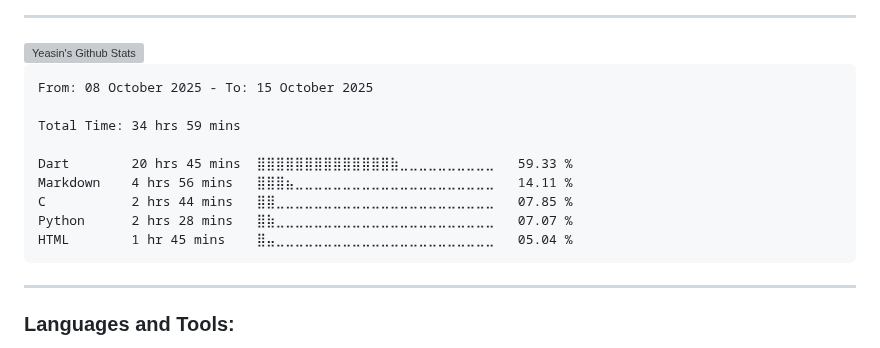
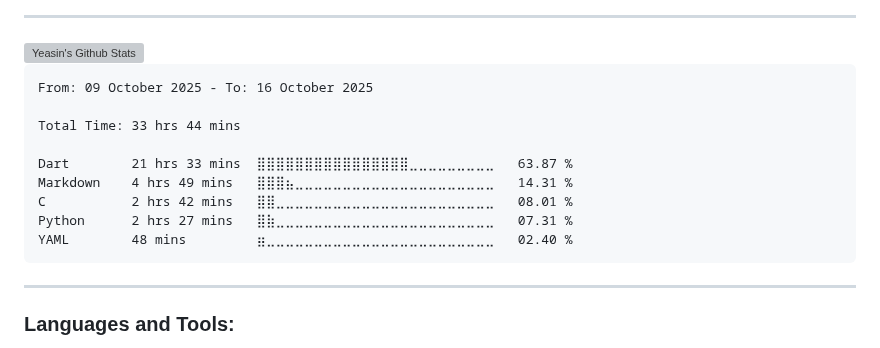
Before and after one commit to yeasin50/yeasin50, a Markdown page: readme.md, the part around the change. Drawn GitHub-style; grey boxes are pictures that could not be loaded.

````diff
--- a/readme.md
+++ b/readme.md
@@ -63,15 +63,15 @@ Interests
 <!--START_SECTION:waka-->
 
 ```txt
-From: 08 October 2025 - To: 15 October 2025
+From: 09 October 2025 - To: 16 October 2025
 
-Total Time: 34 hrs 59 mins
+Total Time: 33 hrs 44 mins
 
-Dart        20 hrs 45 mins  ⣿⣿⣿⣿⣿⣿⣿⣿⣿⣿⣿⣿⣿⣿⣷⣀⣀⣀⣀⣀⣀⣀⣀⣀⣀   59.33 %
-Markdown    4 hrs 56 mins   ⣿⣿⣿⣦⣀⣀⣀⣀⣀⣀⣀⣀⣀⣀⣀⣀⣀⣀⣀⣀⣀⣀⣀⣀⣀   14.11 %
-C           2 hrs 44 mins   ⣿⣿⣀⣀⣀⣀⣀⣀⣀⣀⣀⣀⣀⣀⣀⣀⣀⣀⣀⣀⣀⣀⣀⣀⣀   07.85 %
-Python      2 hrs 28 mins   ⣿⣷⣀⣀⣀⣀⣀⣀⣀⣀⣀⣀⣀⣀⣀⣀⣀⣀⣀⣀⣀⣀⣀⣀⣀   07.07 %
-HTML        1 hr 45 mins    ⣿⣤⣀⣀⣀⣀⣀⣀⣀⣀⣀⣀⣀⣀⣀⣀⣀⣀⣀⣀⣀⣀⣀⣀⣀   05.04 %
+Dart        21 hrs 33 mins  ⣿⣿⣿⣿⣿⣿⣿⣿⣿⣿⣿⣿⣿⣿⣿⣿⣀⣀⣀⣀⣀⣀⣀⣀⣀   63.87 %
+Markdown    4 hrs 49 mins   ⣿⣿⣿⣦⣀⣀⣀⣀⣀⣀⣀⣀⣀⣀⣀⣀⣀⣀⣀⣀⣀⣀⣀⣀⣀   14.31 %
+C           2 hrs 42 mins   ⣿⣿⣀⣀⣀⣀⣀⣀⣀⣀⣀⣀⣀⣀⣀⣀⣀⣀⣀⣀⣀⣀⣀⣀⣀   08.01 %
+Python      2 hrs 27 mins   ⣿⣷⣀⣀⣀⣀⣀⣀⣀⣀⣀⣀⣀⣀⣀⣀⣀⣀⣀⣀⣀⣀⣀⣀⣀   07.31 %
+YAML        48 mins         ⣶⣀⣀⣀⣀⣀⣀⣀⣀⣀⣀⣀⣀⣀⣀⣀⣀⣀⣀⣀⣀⣀⣀⣀⣀   02.40 %
 ```
 
 <!--END_SECTION:waka-->
````
